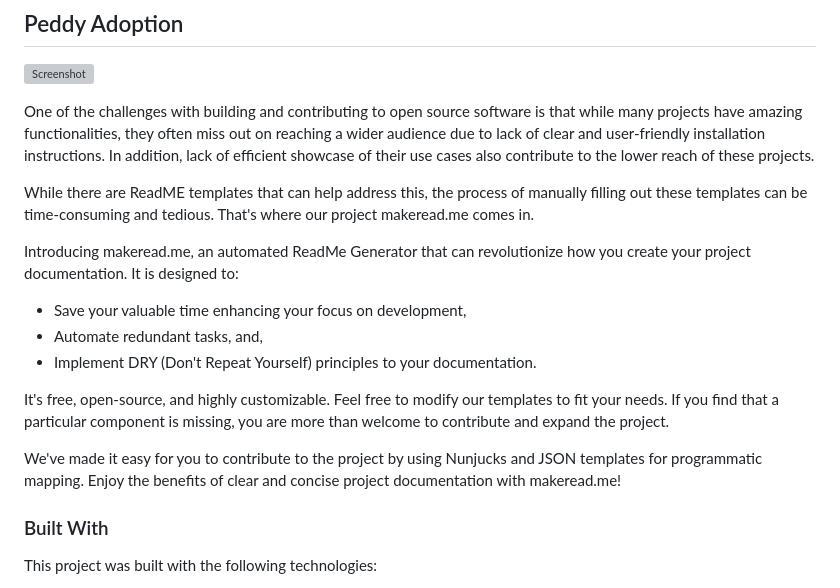
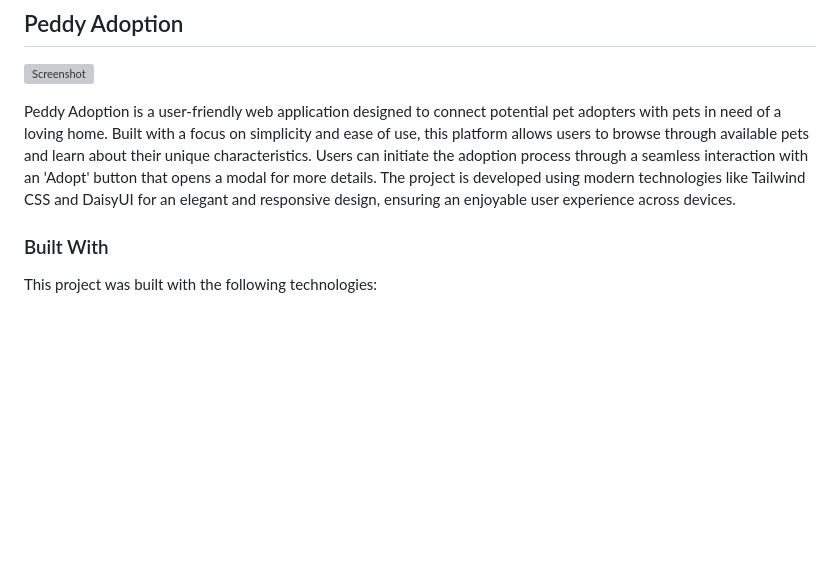
Before and after one commit to indrojitmondal/Peddy-Adoption, a Markdown page: README.md, the part around the change. Rendered like a GitHub page; blank space fills up the shorter version; grey boxes are pictures that could not be loaded.

```diff
--- a/README.md
+++ b/README.md
@@ -4,19 +4,7 @@
 
 ![Screenshot](images/demo.gif)
 
-One of the challenges with building and contributing to open source software is that while many projects have amazing functionalities, they often miss out on reaching a wider audience due to lack of clear and user-friendly installation instructions. In addition, lack of efficient showcase of their use cases also contribute to the lower reach of these projects.
-
-While there are ReadME templates that can help address this, the process of manually filling out these templates can be time-consuming and tedious. That&#39;s where our project makeread.me comes in.
-
-Introducing makeread.me, an automated ReadMe Generator that can revolutionize how you create your project documentation. It is designed to:
-
-- Save your valuable time enhancing your focus on development,
-- Automate redundant tasks, and,
-- Implement DRY (Don&#39;t Repeat Yourself) principles to your documentation.
-
-It&#39;s free, open-source, and highly customizable. Feel free to modify our templates to fit your needs. If you find that a particular component is missing, you are more than welcome to contribute and expand the project.
-
-We&#39;ve made it easy for you to contribute to the project by using Nunjucks and JSON templates for programmatic mapping. Enjoy the benefits of clear and concise project documentation with makeread.me!
+Peddy Adoption is a user-friendly web application designed to connect potential pet adopters with pets in need of a loving home. Built with a focus on simplicity and ease of use, this platform allows users to browse through available pets and learn about their unique characteristics. Users can initiate the adoption process through a seamless interaction with an 'Adopt' button that opens a modal for more details. The project is developed using modern technologies like Tailwind CSS and DaisyUI for an elegant and responsive design, ensuring an enjoyable user experience across devices.
 
 ### Built With
 
```
